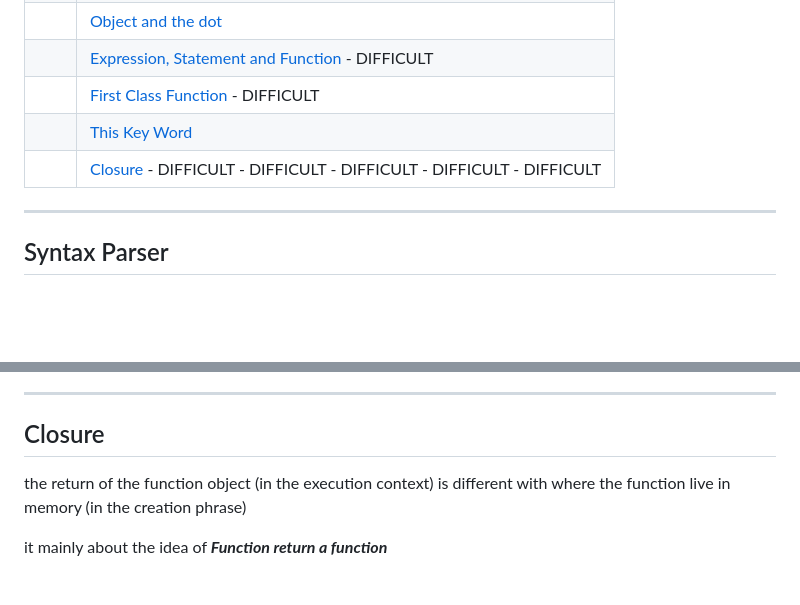
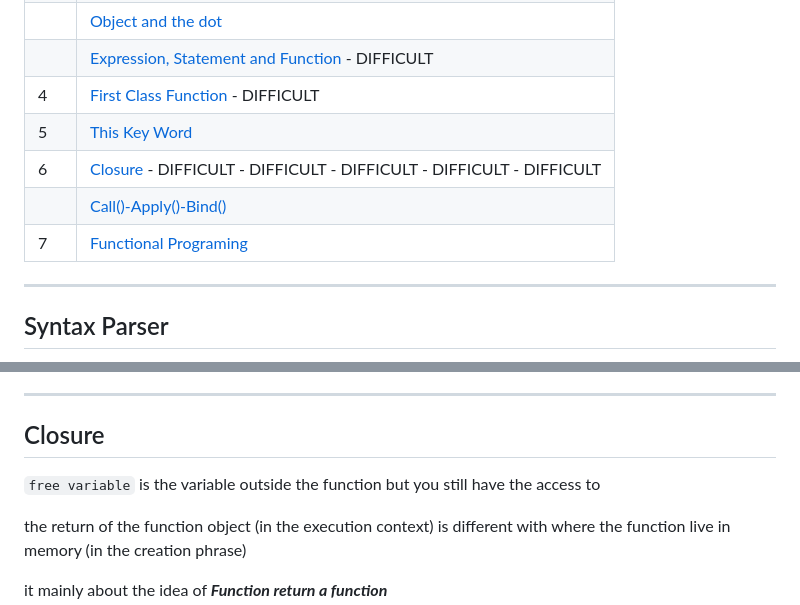
Before and after one commit to ngtn0502/javascript-note, a Markdown page: README.md, 2 parts joined by grey strips. Drawn GitHub-style; blank space fills up the shorter version.

```diff
--- a/README.md
+++ b/README.md
@@ -26,9 +26,11 @@ i do not understand about JS as i though
 | 3   | [Chapter3: Object and Function](#chapter3-object-and-function)                       |
 |     | [Object and the dot](#object-and-the-dot)                                            |
 |     | [Expression, Statement and Function](#expression-statement-and-function) - DIFFICULT |
-|     | [First Class Function](#first-class-function) - DIFFICULT                            |
-|     | [This Key Word](#this-key-word)                                                      |
-|     | [Closure](#closure) - DIFFICULT - DIFFICULT - DIFFICULT - DIFFICULT - DIFFICULT      |
+| 4   | [First Class Function](#first-class-function) - DIFFICULT                            |
+| 5   | [This Key Word](#this-key-word)                                                      |
+| 6   | [Closure](#closure) - DIFFICULT - DIFFICULT - DIFFICULT - DIFFICULT - DIFFICULT      |
+|     | [Call()-Apply()-Bind()](#call-apply-bind)                                            |
+| 7   | [Functional Programing](#functional-programing)                                      |
 
 ---
 
@@ -455,6 +457,8 @@ pass the **_function expression_** into the **_() operator_** to trick the synta
 
 ## Closure
 
+`free variable` is the variable outside the function but you still have the access to
+
 the return of the function object (in the execution context) is different with where the function live in memory (in the creation phrase)
 
 it mainly about the idea of **_Function return a function_**
```
Also changed, not shown: other parts of README.md (+97 -1 lines), image/24.PNG (added), image/25.PNG (added), image/26.PNG (added), 1 other file.
